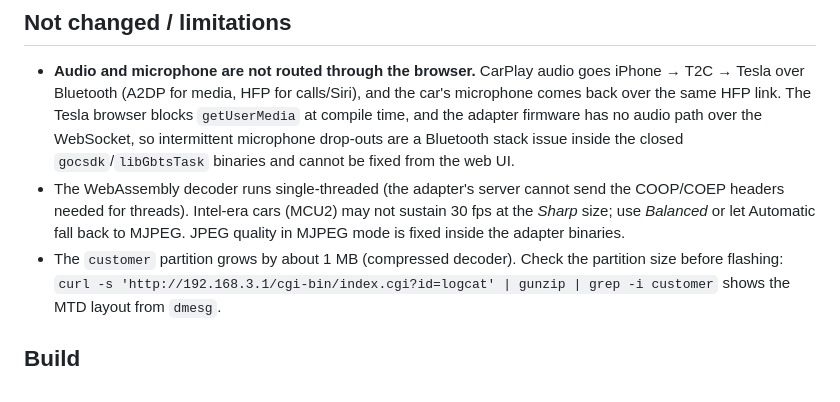
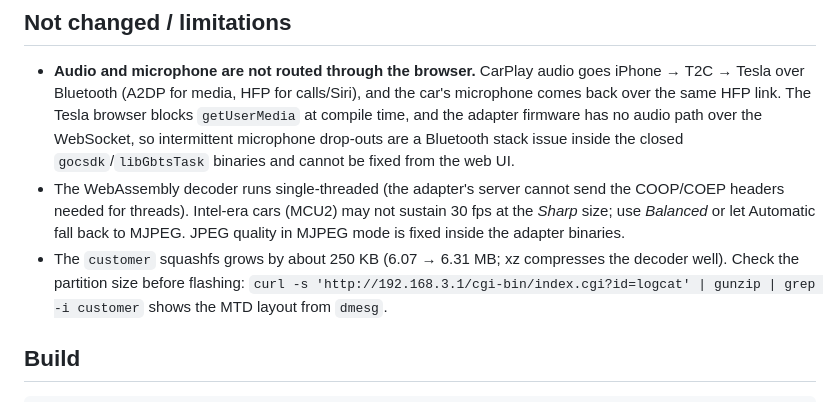
Before and after one commit to taylor224/cpc200-t2c, a Markdown page: README.md, the part around the change. Rendered like a GitHub page.

Commit message:
README: actual partition growth is ~250 KB
Co-Authored-By: Claude Fable 5.1 <noreply@anthropic.com>
Claude-Session: https://claude.ai/code/session_01FmRQyLkk2BfpPnULaumjdq

```diff
--- a/README.md
+++ b/README.md
@@ -70,7 +70,7 @@ About page (the final location is still to be decided).
   COOP/COEP headers needed for threads). Intel‑era cars (MCU2) may not sustain 30 fps
   at the *Sharp* size; use *Balanced* or let Automatic fall back to MJPEG. JPEG quality
   in MJPEG mode is fixed inside the adapter binaries.
-- The `customer` partition grows by about 1 MB (compressed decoder). Check the
+- The `customer` squashfs grows by about 250 KB (6.07 → 6.31 MB; xz compresses the decoder well). Check the
   partition size before flashing: `curl -s 'http://192.168.3.1/cgi-bin/index.cgi?id=logcat' |
   gunzip | grep -i customer` shows the MTD layout from `dmesg`.
 
```
